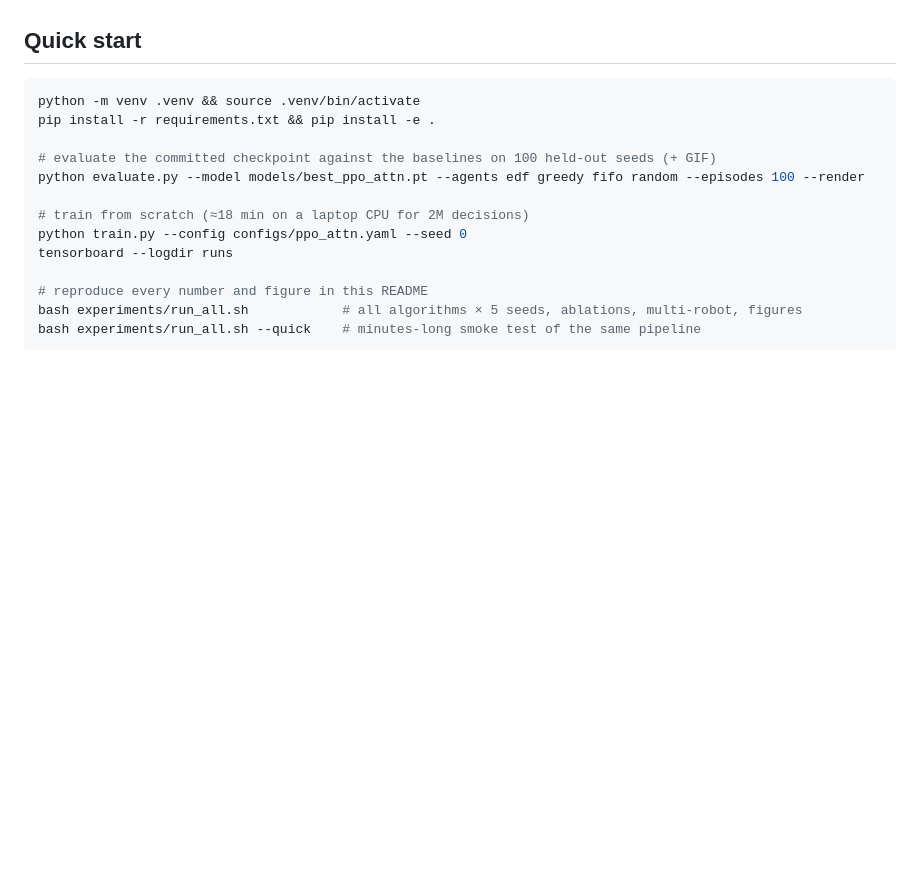
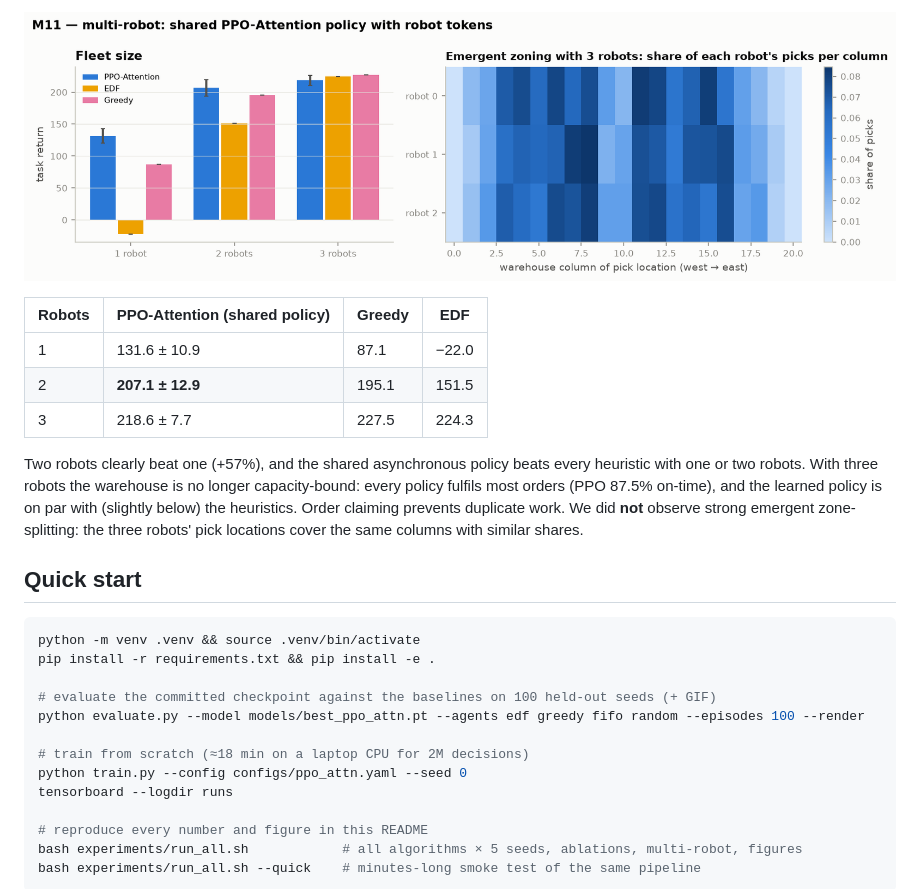
Before and after one commit to Mohi1038/rl-warehouse-fulfillment, a Markdown page: README.md, the part around one of its changes. GitHub-like rendering; blank space fills up the shorter version.

Commit message:
README: headline results, generalisation, ablations, behaviour and multi-robot findings

```diff
--- a/README.md
+++ b/README.md
@@ -16,3 +98,17 @@ _Results are generated by `experiments/run_all.py`; see [results/tables.md](resu
+![multi-robot](figures/m11_multi_robot.png)
+
+| Robots | PPO-Attention (shared policy) | Greedy | EDF |
+|---|---|---|---|
+| 1 | 131.6 ± 10.9 | 87.1 | −22.0 |
+| 2 | **207.1 ± 12.9** | 195.1 | 151.5 |
+| 3 | 218.6 ± 7.7 | 227.5 | 224.3 |
+
+Two robots clearly beat one (+57%), and the shared asynchronous policy beats every heuristic
+with one or two robots. With three robots the warehouse is no longer capacity-bound: every
+policy fulfils most orders (PPO 87.5% on-time), and the learned policy is on par with
+(slightly below) the heuristics. Order claiming prevents duplicate work. We did **not** observe
+strong emergent zone-splitting: the three robots' pick locations cover the same columns with
+similar shares.
 
 ## Quick start
 
```
Also changed, not shown: other parts of README.md (+85 -3 lines).
